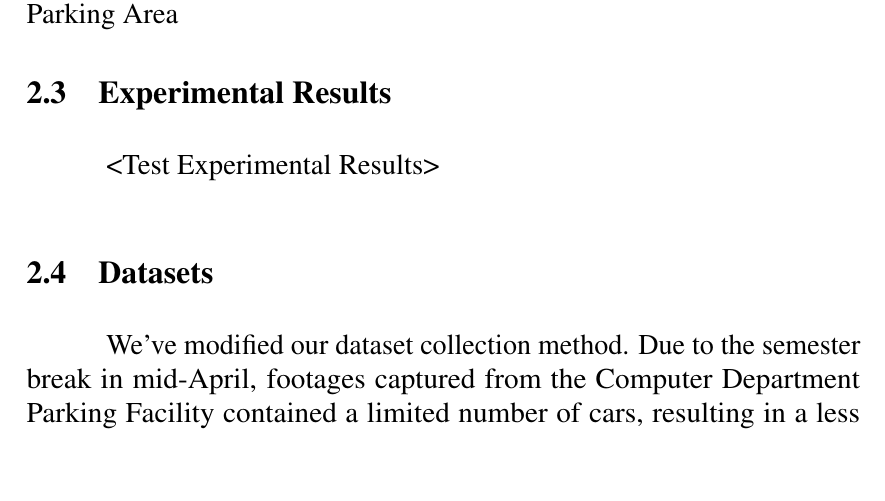
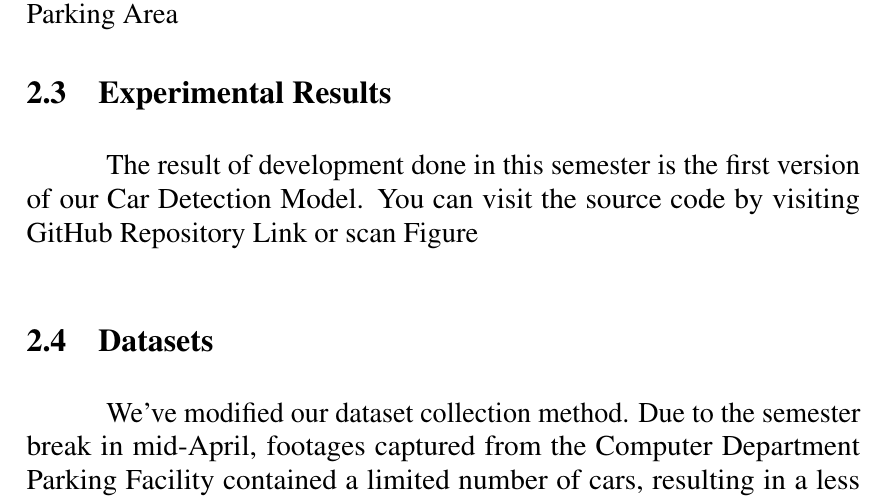
Before and after one commit to D7NAMITE/KU-Parking-SRS-LaTeX, a LaTeX thesis (document.tex, which reads body/end-of-semester-report/developmentprogress.tex): part of page 8 of 10, cut so that both start at the same text, the shorter picture padded with empty space. Compiled offline with pdfLaTeX.

Commit message:
Experimental Results init

```diff
--- a/body/end-of-semester-report/developmentprogress.tex
+++ b/body/end-of-semester-report/developmentprogress.tex
@@ -25,7 +25,8 @@ Figure \ref{fig:timeline-dev-progress} illustrates the proposed timeline for the
 
 \section{Experimental Results}
 \label{section:experimental-results}
-<Test Experimental Results>
+The result of development done in this semester is the first version of our Car Detection Model. You can visit the source code by visiting GitHub Repository Link or scan Figure
+% TODO: Add GitHub Link
 
 \section{Datasets}
 \label{section:datasets}
```
